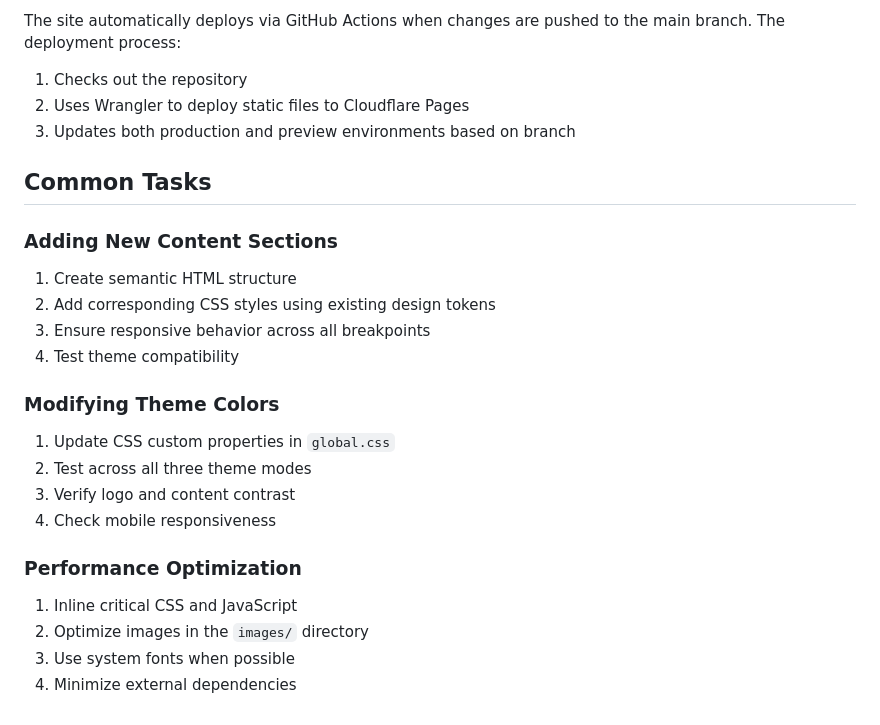
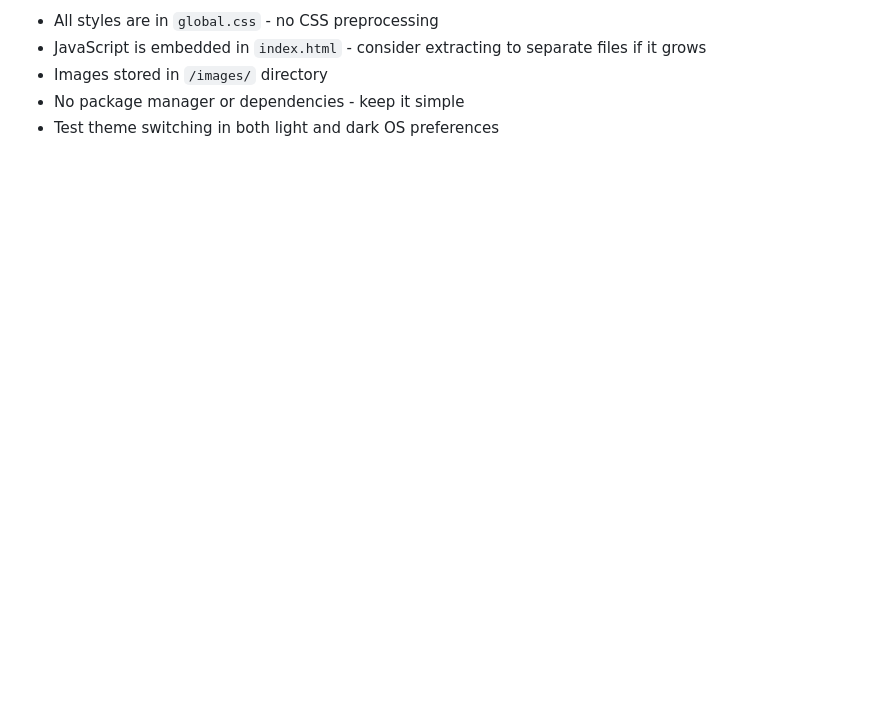
Before and after one commit to shayonpal/uberfolks, a Markdown page: CLAUDE.md, the part around one of its changes. Rendered like a GitHub page; blank space fills up the shorter version.

```diff
--- a/CLAUDE.md
+++ b/CLAUDE.md
@@ -122,25 +87,5 @@ When modifying themes:
-The site automatically deploys via GitHub Actions when changes are pushed to the main branch. The deployment process:
-
-1. Checks out the repository
-2. Uses Wrangler to deploy static files to Cloudflare Pages
-3. Updates both production and preview environments based on branch
-
-## Common Tasks
-
-### Adding New Content Sections
-1. Create semantic HTML structure
-2. Add corresponding CSS styles using existing design tokens
-3. Ensure responsive behavior across all breakpoints
-4. Test theme compatibility
-
-### Modifying Theme Colors
-1. Update CSS custom properties in `global.css`
-2. Test across all three theme modes
-3. Verify logo and content contrast
-4. Check mobile responsiveness
-
-### Performance Optimization
-1. Inline critical CSS and JavaScript
-2. Optimize images in the `images/` directory
-3. Use system fonts when possible
-4. Minimize external dependencies
+- All styles are in `global.css` - no CSS preprocessing
+- JavaScript is embedded in `index.html` - consider extracting to separate files if it grows
+- Images stored in `/images/` directory
+- No package manager or dependencies - keep it simple
+- Test theme switching in both light and dark OS preferences
```
Also changed, not shown: other parts of CLAUDE.md (+50 -85 lines).
